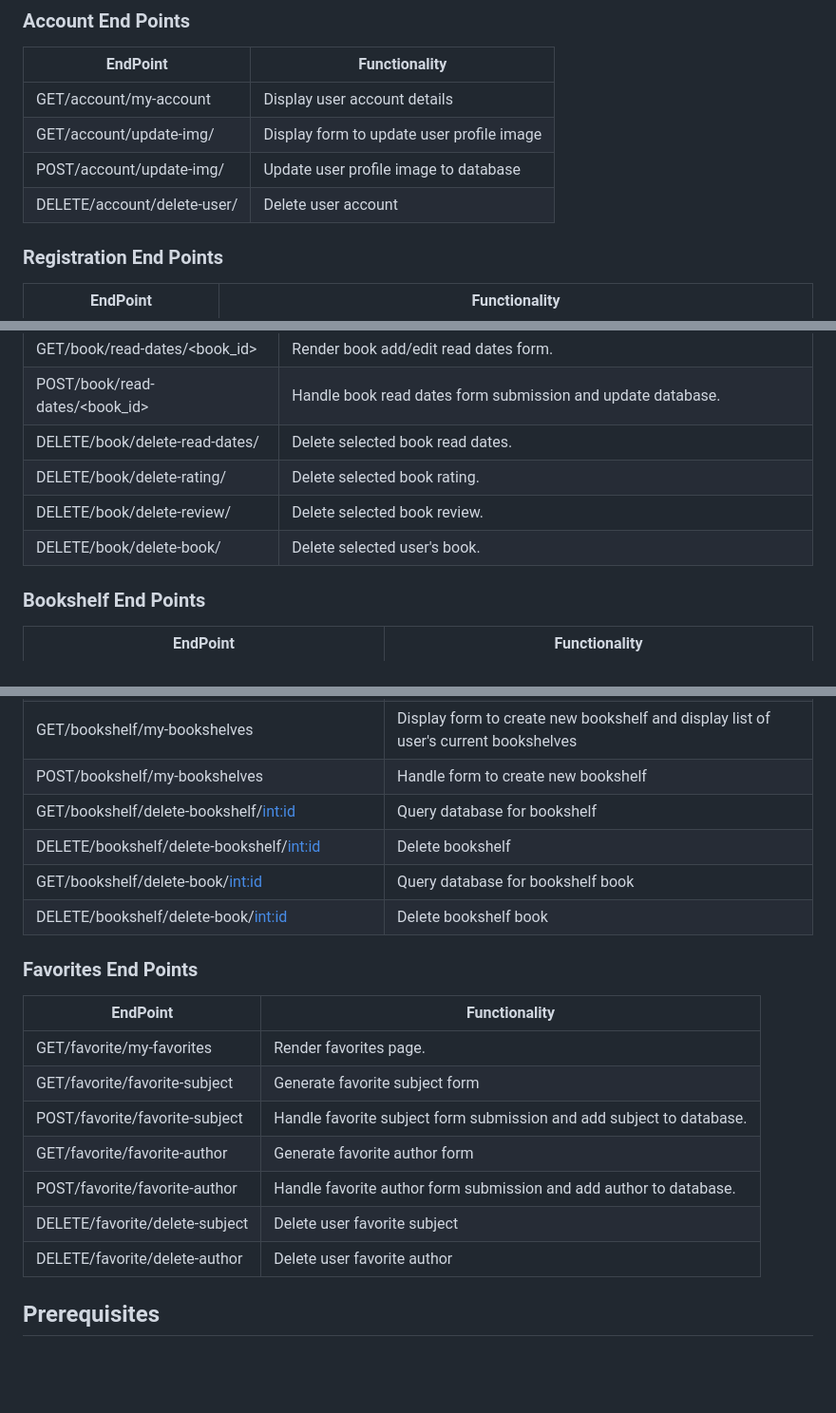
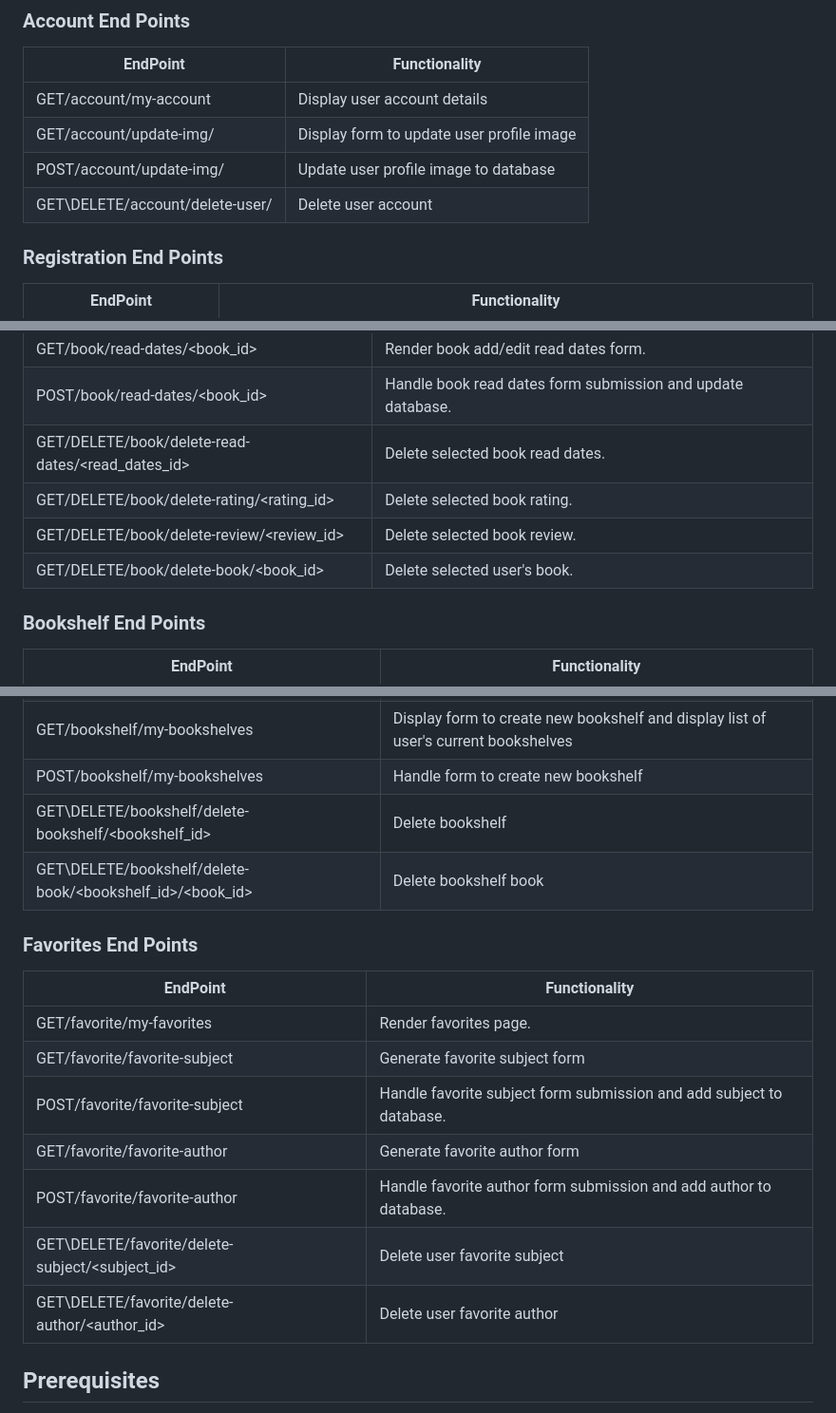
Before and after one commit to jpratt51/myreads, a Markdown page: readme.md, 3 parts joined by grey strips. Shown: that part at 95% size. Rendered like a GitHub page; blank space fills up the shorter version.

```diff
--- a/readme.md
+++ b/readme.md
@@ -31,7 +31,7 @@ myreads. allows users to:
 | GET\/account/my-account  | Display user account details |
 | GET\/account/update-img/<username>  | Display form to update user profile image |
 | POST\/account/update-img/<username>  | Update user profile image to database |
-| DELETE\/account/delete-user/<username>  | Delete user account |
+| GET\DELETE\/account/delete-user/<username>  | Delete user account |
 
 ### Registration End Points
 
@@ -77,10 +77,10 @@ myreads. allows users to:
 | POST\/book/rating/<book_id> | Handle book rating form submission and update database. |
 | GET\/book/read-dates/<book_id> | Render book add/edit read dates form. |
 | POST\/book/read-dates/<book_id> | Handle book read dates form submission and update database. |
-| DELETE\/book/delete-read-dates/<id> | Delete selected book read dates. |
-| DELETE\/book/delete-rating/<id> | Delete selected book rating. |
-| DELETE\/book/delete-review/<id> | Delete selected book review. |
-| DELETE\/book/delete-book/<id> | Delete selected user's book. |
+| GET/DELETE\/book/delete-read-dates/<read_dates_id> | Delete selected book read dates. |
+| GET/DELETE\/book/delete-rating/<rating_id> | Delete selected book rating. |
+| GET/DELETE\/book/delete-review/<review_id> | Delete selected book review. |
+| GET/DELETE\/book/delete-book/<book_id> | Delete selected user's book. |
 
 ### Bookshelf End Points
 
@@ -95,9 +95,7 @@ myreads. allows users to:
 | GET\/bookshelf/my-bookshelves | Display form to create new bookshelf and display list of user's current bookshelves |
 | POST\/bookshelf/my-bookshelves  | Handle form to create new bookshelf |
-| GET\/bookshelf/delete-bookshelf/<int:id>  | Query database for bookshelf |
-| DELETE\/bookshelf/delete-bookshelf/<int:id>  | Delete bookshelf |
-| GET\/bookshelf/delete-book/<int:id>  | Query database for bookshelf book |
-| DELETE\/bookshelf/delete-book/<int:id>  | Delete bookshelf book |
+| GET\DELETE\/bookshelf/delete-bookshelf/<bookshelf_id>  | Delete bookshelf |
+| GET\DELETE\/bookshelf/delete-book/<bookshelf_id>/<book_id>  | Delete bookshelf book |
 
 ### Favorites End Points
 
@@ -108,8 +106,8 @@ myreads. allows users to:
 | POST\/favorite/favorite-subject | Handle favorite subject form submission and add subject to database. |
 | GET\/favorite/favorite-author | Generate favorite author form |
 | POST\/favorite/favorite-author | Handle favorite author form submission and add author to database. |
-| DELETE\/favorite/delete-subject | Delete user favorite subject |
-| DELETE\/favorite/delete-author | Delete user favorite author |
+| GET\DELETE\/favorite/delete-subject/<subject_id> | Delete user favorite subject |
+| GET\DELETE\/favorite/delete-author/<author_id> | Delete user favorite author |
 
 ## Prerequisites
 
```
Also changed, not shown: other parts of readme.md (+7 -7 lines).
